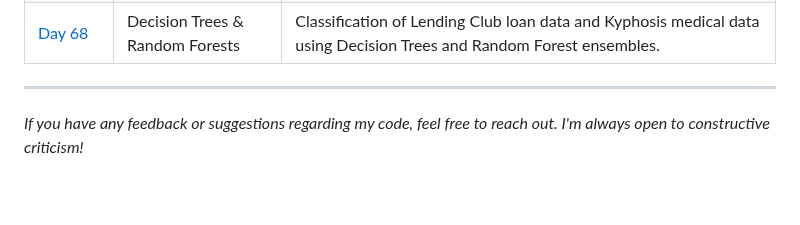
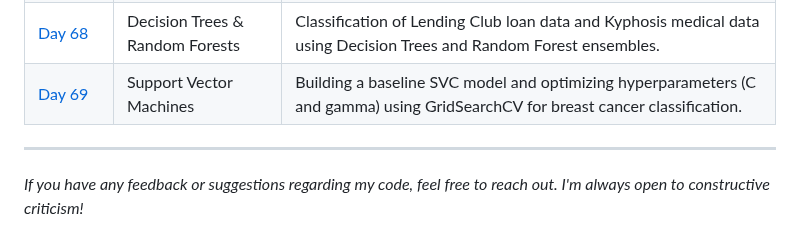
Before and after one commit to BelialThePhrog/100-days-of-code-python, a Markdown page: README.md, the part around the change. GitHub-like rendering; blank space fills up the shorter version.

Commit message:
Add Day 69 entry for Support Vector Machines project

```diff
--- a/README.md
+++ b/README.md
@@ -107,6 +107,7 @@ Here I keep track of my daily projects and what I've learned.
 | [Day&nbsp;66](./Day_66_Logistic_Regression) | Titanic & Advertising Classification | Binary classification using Logistic Regression, custom data imputation, and categorical feature engineering. |
 | [Day&nbsp;67](./Day_67_KNN_Project) | K Nearest Neighbors Classification | Building a KNN classifier, standardizing feature scales, and optimizing the K parameter using the Elbow Method. |
 | [Day&nbsp;68](./Day_68_Decision_Trees_Random_Forests) | Decision Trees & Random Forests | Classification of Lending Club loan data and Kyphosis medical data using Decision Trees and Random Forest ensembles. |
+| [Day&nbsp;69](./Day_69_SVM) | Support Vector Machines | Building a baseline SVC model and optimizing hyperparameters (C and gamma) using GridSearchCV for breast cancer classification. |
 
 ---
 *If you have any feedback or suggestions regarding my code, feel free to reach out. I'm always open to constructive criticism!*
```
